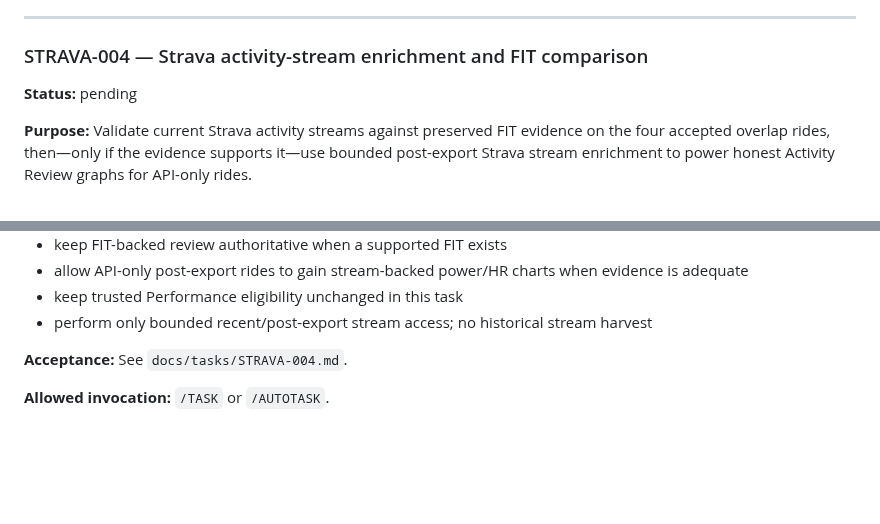
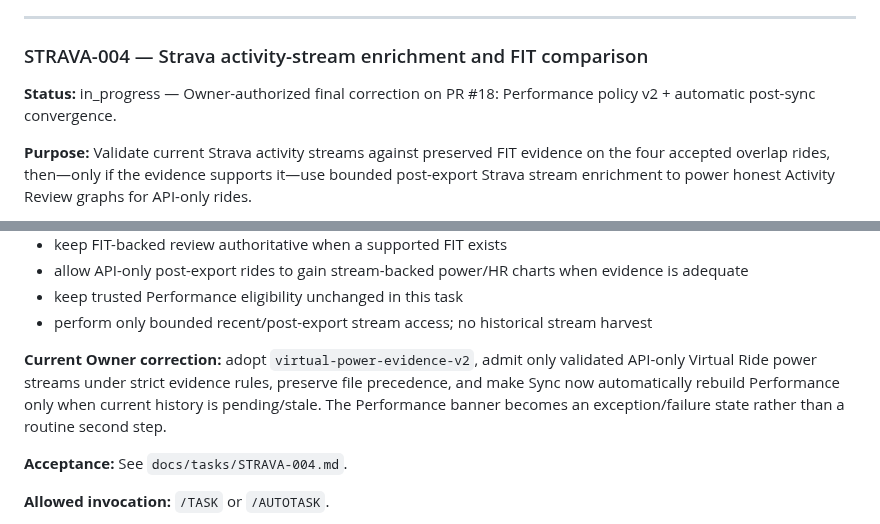
Before and after one commit to k14krug/my_strava, a Markdown page: TASKS.md, 2 parts joined by grey strips. Rendered like a GitHub page; blank space fills up the shorter version.

Commit message:
Record STRAVA-004 Performance v2 correction

```diff
--- a/TASKS.md
+++ b/TASKS.md
@@ -57,7 +57,7 @@ Only one implementation/research task should normally be `in_progress`.
 
 ### STRAVA-004 — Strava activity-stream enrichment and FIT comparison
 
-**Status:** pending
+**Status:** in_progress — Owner-authorized final correction on PR #18: Performance policy v2 + automatic post-sync convergence.
 
 **Purpose:** Validate current Strava activity streams against preserved FIT evidence on the four accepted overlap rides, then—only if the evidence supports it—use bounded post-export Strava stream enrichment to power honest Activity Review graphs for API-only rides.
 
@@ -71,6 +71,8 @@ Only one implementation/research task should normally be `in_progress`.
 * allow API-only post-export rides to gain stream-backed power/HR charts when evidence is adequate
 * keep trusted Performance eligibility unchanged in this task
 * perform only bounded recent/post-export stream access; no historical stream harvest
+
+**Current Owner correction:** adopt `virtual-power-evidence-v2`, admit only validated API-only Virtual Ride power streams under strict evidence rules, preserve file precedence, and make Sync now automatically rebuild Performance only when current history is pending/stale. The Performance banner becomes an exception/failure state rather than a routine second step.
 
 **Acceptance:** See `docs/tasks/STRAVA-004.md`.
 
```
